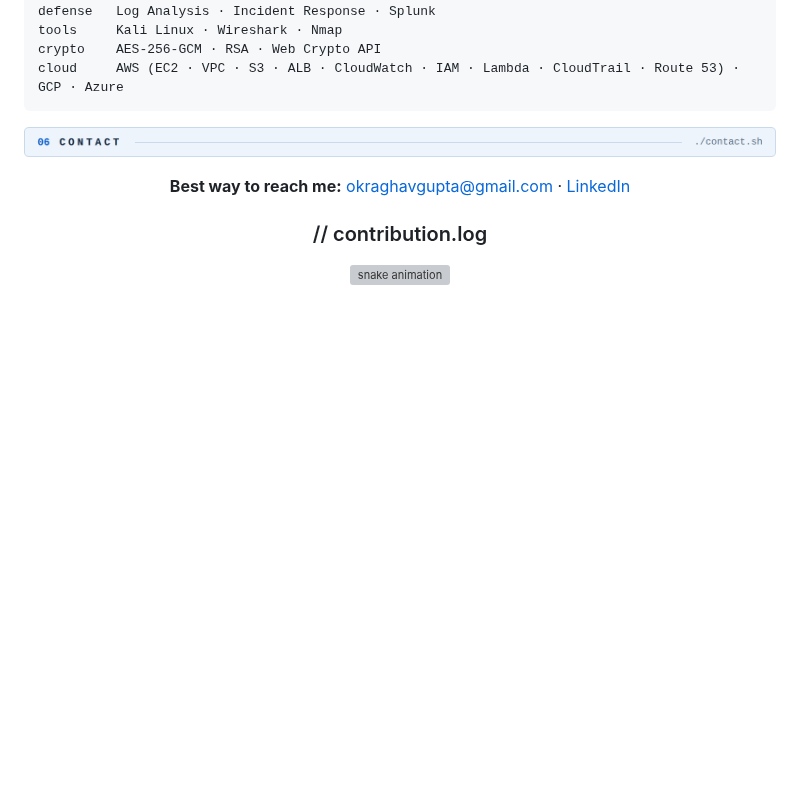
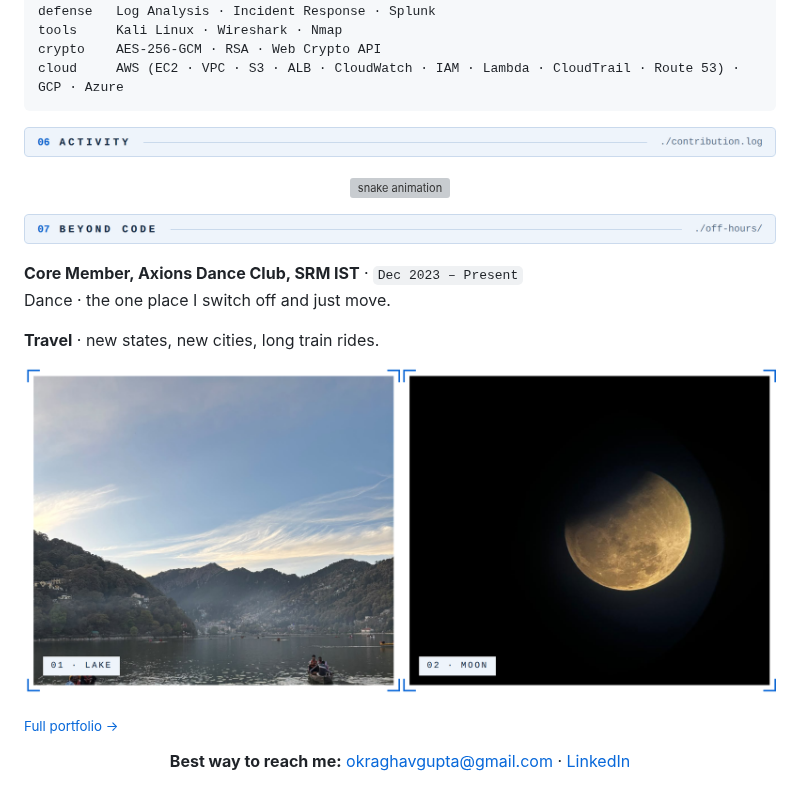
Before and after one commit to raghavguptaa/raghavguptaa, a Markdown page: README.md, the part around one of its changes. GitHub-like rendering; pictures changed too: beyond-photos.png (added), h-06-activity.png (added), h-07-beyond.png (added); blank space fills up the shorter version; grey boxes are pictures that could not be loaded.

```diff
--- a/README.md
+++ b/README.md
@@ -37,13 +37,17 @@
 <p><img src="cert-cards.png" width="100%" alt="Palo Alto Networks Certified Cybersecurity Practitioner, Palo Alto Networks Certified Cybersecurity Apprentice, Fortinet Certified Fundamentals"></p>
 <p><img src="h-05-stack.png" width="100%" alt="05 Stack"></p>
 <pre>network   TCP/IP · Routing &amp; Switching · DNS · DHCP · HTTP/S · SSL/TLS · NAT<br>firewall  Palo Alto Networks (zones, policies, NAT, App-ID, logs)<br>security  VAPT · Vulnerability Management · Threat Modelling · Phishing &amp; Malware Analysis<br>defense   Log Analysis · Incident Response · Splunk<br>tools     Kali Linux · Wireshark · Nmap<br>crypto    AES-256-GCM · RSA · Web Crypto API<br>cloud     AWS (EC2 · VPC · S3 · ALB · CloudWatch · IAM · Lambda · CloudTrail · Route 53) · GCP · Azure</pre>
-<p><img src="h-06-contact.png" width="100%" alt="06 Contact"></p>
-<p align="center"><b>Best way to reach me:</b> <a href="mailto:okraghavgupta@gmail.com">okraghavgupta@gmail.com</a> · <a href="https://www.linkedin.com/in/okraghavgupta">LinkedIn</a></p>
-
-<h3 align="center">// contribution.log</h3>
+<p><img src="h-06-activity.png" width="100%" alt="06 Activity"></p>
 <p align="center">
   <picture>
     <source media="(prefers-color-scheme: dark)" srcset="https://raw.githubusercontent.com/raghavguptaa/raghavguptaa/output/github-snake-dark.svg" />
     <img alt="snake animation" src="https://raw.githubusercontent.com/raghavguptaa/raghavguptaa/output/github-snake.svg" />
   </picture>
 </p>
+<p><img src="h-07-beyond.png" width="100%" alt="07 Beyond code"></p>
+<p><b>Core Member, Axions Dance Club, SRM IST</b> · <code>Dec 2023 – Present</code><br>
+Dance · the one place I switch off and just move.</p>
+<p><b>Travel</b> · new states, new cities, long train rides.</p>
+<p><img src="beyond-photos.png" width="100%" alt="Two photos from my trips: a lake at dusk and the moon"></p>
+<p><sub><a href="https://raghavguptaa.github.io">Full portfolio →</a></sub></p>
+<p align="center"><b>Best way to reach me:</b> <a href="mailto:okraghavgupta@gmail.com">okraghavgupta@gmail.com</a> · <a href="https://www.linkedin.com/in/okraghavgupta">LinkedIn</a></p>
```
Also changed, not shown: other parts of README.md (+1 -1 lines), btn-portfolio.png (added).
